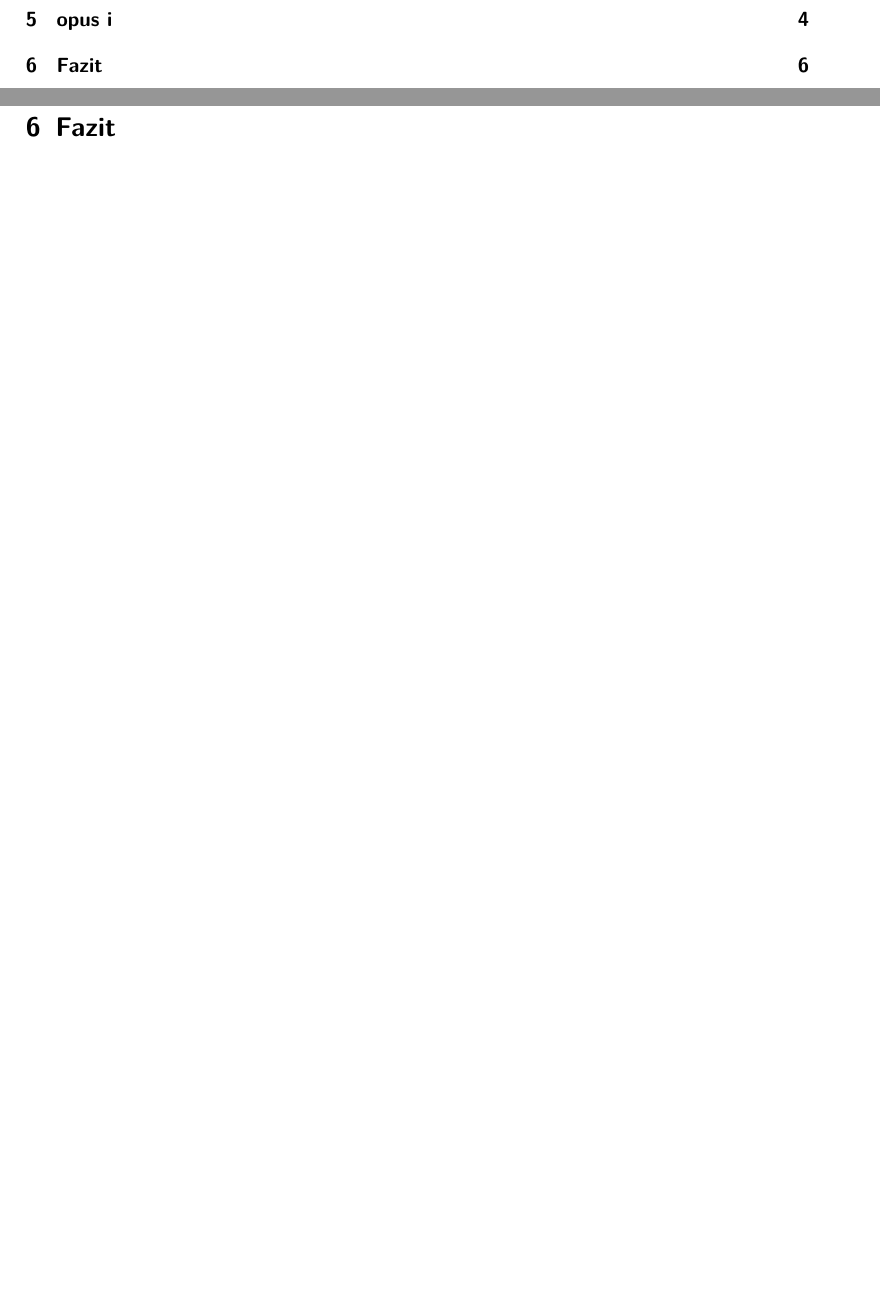
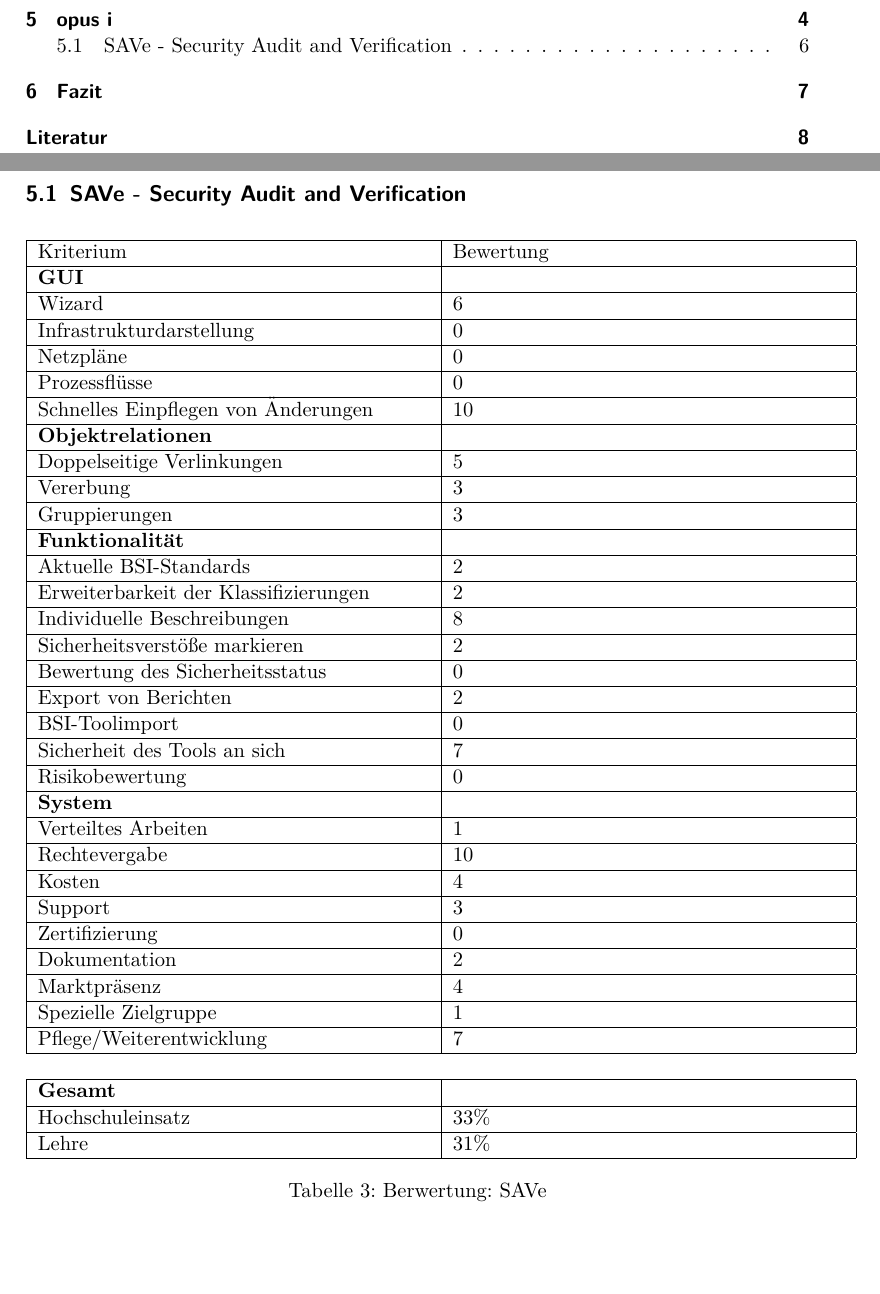
Before and after one commit to Lordrob44/IT-Sicherheitsmanagement-ToolAnalyse, a LaTeX document (hauptdatei.tex, which reads save.tex): two parts of pages 3 and 11 of 13 before the commit and two parts of pages 3 and 11 of 14 after it, joined at a grey line, cut so that both start at the same text, the shorter picture padded with empty space. Compiled offline with pdfLaTeX.

Commit message:
added SAVe

```diff
--- a/hauptdatei.tex
+++ b/hauptdatei.tex
@@ -73,6 +73,7 @@
 %insert other .tex here
 \include{sidoc}
 \include{porgrammeAndre}
+\include{save}
 
 \include{fazit}
 
--- /dev/null
+++ b/save.tex
@@ -0,0 +1,79 @@
+\subsection{SAVe - Security Audit and Verification}
+\begin{table}[h!tb]
+	%\centering
+	\begin{tabular}{|p{0.5\textwidth}|p{0.5\textwidth}|}
+		\hline
+		Kriterium & Bewertung\\
+		\hline
+		\textbf{GUI}& \\
+		\hline
+		Wizard & 6\\
+		\hline
+		Infrastrukturdarstellung & 0 \\
+		\hline
+		Netzpläne & 0 \\
+		\hline
+		Prozessflüsse & 0 \\
+		\hline
+		Schnelles Einpflegen von Änderungen & 10 \\
+		\hline
+		\textbf{Objektrelationen} & \\
+		\hline
+		Doppelseitige Verlinkungen & 5 \\
+		\hline
+		Vererbung & 3 \\
+		\hline
+		Gruppierungen & 3 \\
+		\hline
+		\textbf{Funktionalität} &\\
+		\hline
+		Aktuelle BSI-Standards & 2 \\
+		\hline
+		Erweiterbarkeit der Klassifizierungen & 2 \\
+		\hline
+		Individuelle Beschreibungen & 8 \\
+		\hline
+		Sicherheitsverstöße markieren & 2 \\
+		\hline
+		Bewertung des Sicherheitsstatus & 0 \\
+		\hline
+		Export von Berichten & 2 \\
+		\hline
+		BSI-Toolimport & 0 \\
+		\hline
+		Sicherheit des Tools an sich & 7 \\
+		\hline
+		Risikobewertung & 0 \\
+		\hline
+		\textbf{System}&  \\
+		\hline
+		Verteiltes Arbeiten & 1 \\
+		\hline
+		Rechtevergabe & 10 \\
+		\hline
+		Kosten & 4 \\
+		\hline
+		Support & 3 \\
+		\hline
+		Zertifizierung & 0 \\
+		\hline
+		Dokumentation & 2 \\
+		\hline
+		Marktpräsenz & 4 \\
+		\hline
+		Spezielle Zielgruppe & 1 \\
+		\hline
+		Pflege/Weiterentwicklung & 7 \\
+		\hline
+		\multicolumn{2}{c}{}\\
+		\hline
+		\textbf{Gesamt} & \\
+		\hline
+		Hochschuleinsatz & 33\%\\
+		\hline
+		Lehre & 31\%\\
+		\hline
+	\end{tabular}
+	\caption{Berwertung: SAVe}
+	\label{tab:BerwertungSave}
+\end{table}
```
